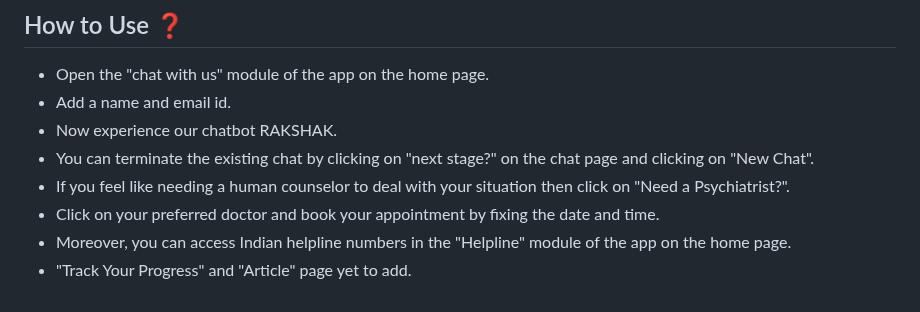
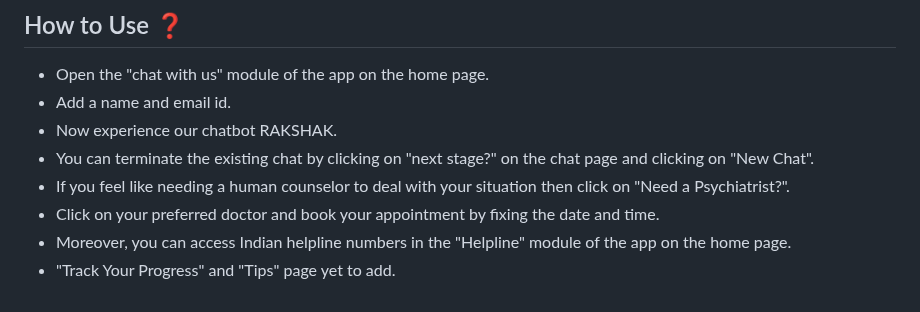
Before and after one commit to McFlurinivas/socieful, a Markdown page: README.md, the part around one of its changes. Drawn GitHub-style.

```diff
--- a/README.md
+++ b/README.md
@@ -121,4 +127,4 @@ Before you start, make sure you have installed the following on your system:
 - If you feel like needing a human counselor to deal with your situation then click on "Need a Psychiatrist?".
 - Click on your preferred doctor and book your appointment by fixing the date and time.
 - Moreover, you can access Indian helpline numbers in the "Helpline" module of the app on the home page.
-- "Track Your Progress" and "Article" page yet to add.
+- "Track Your Progress" and "Tips" page yet to add.
```
Also changed, not shown: other parts of README.md (+7 -1 lines).
